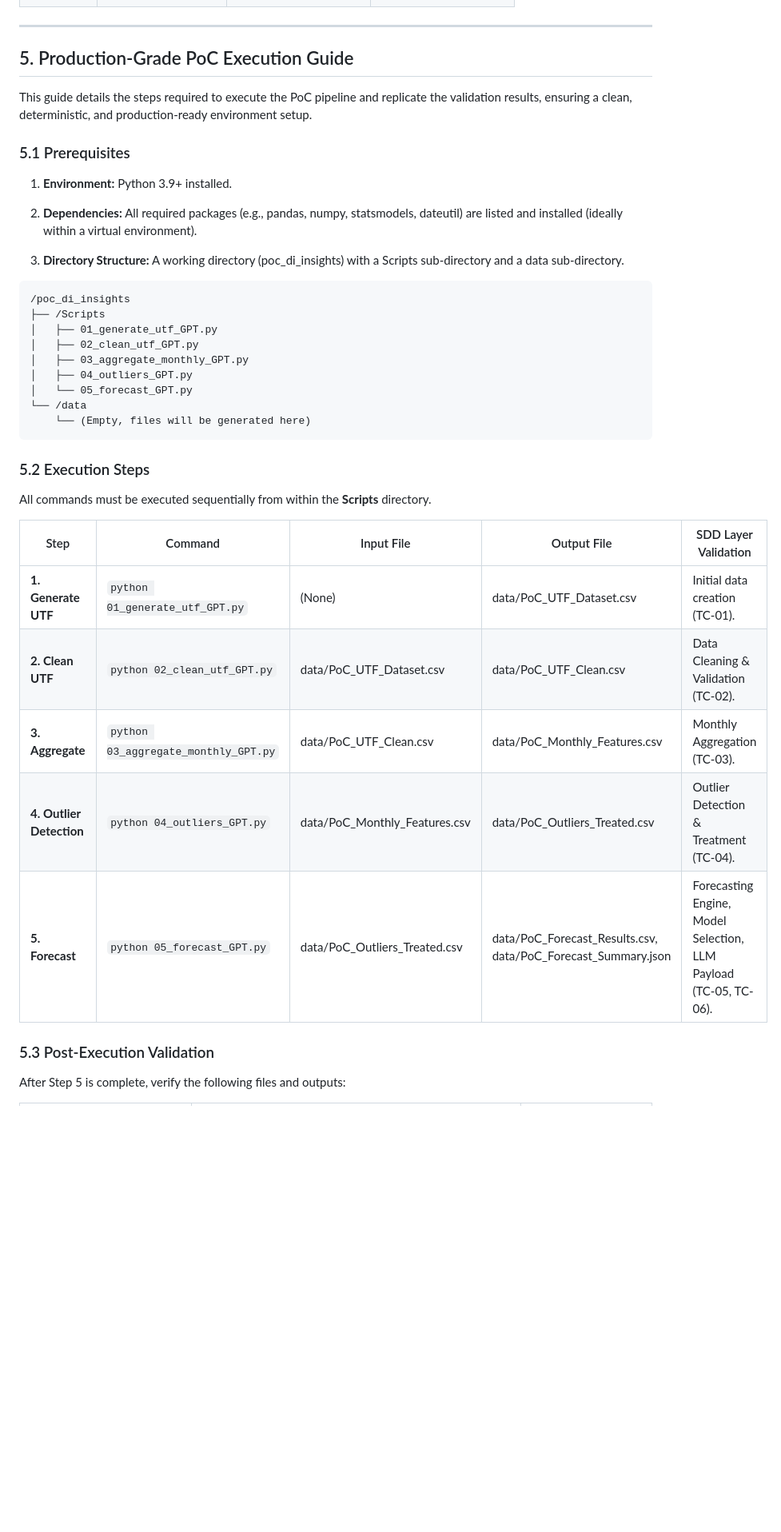
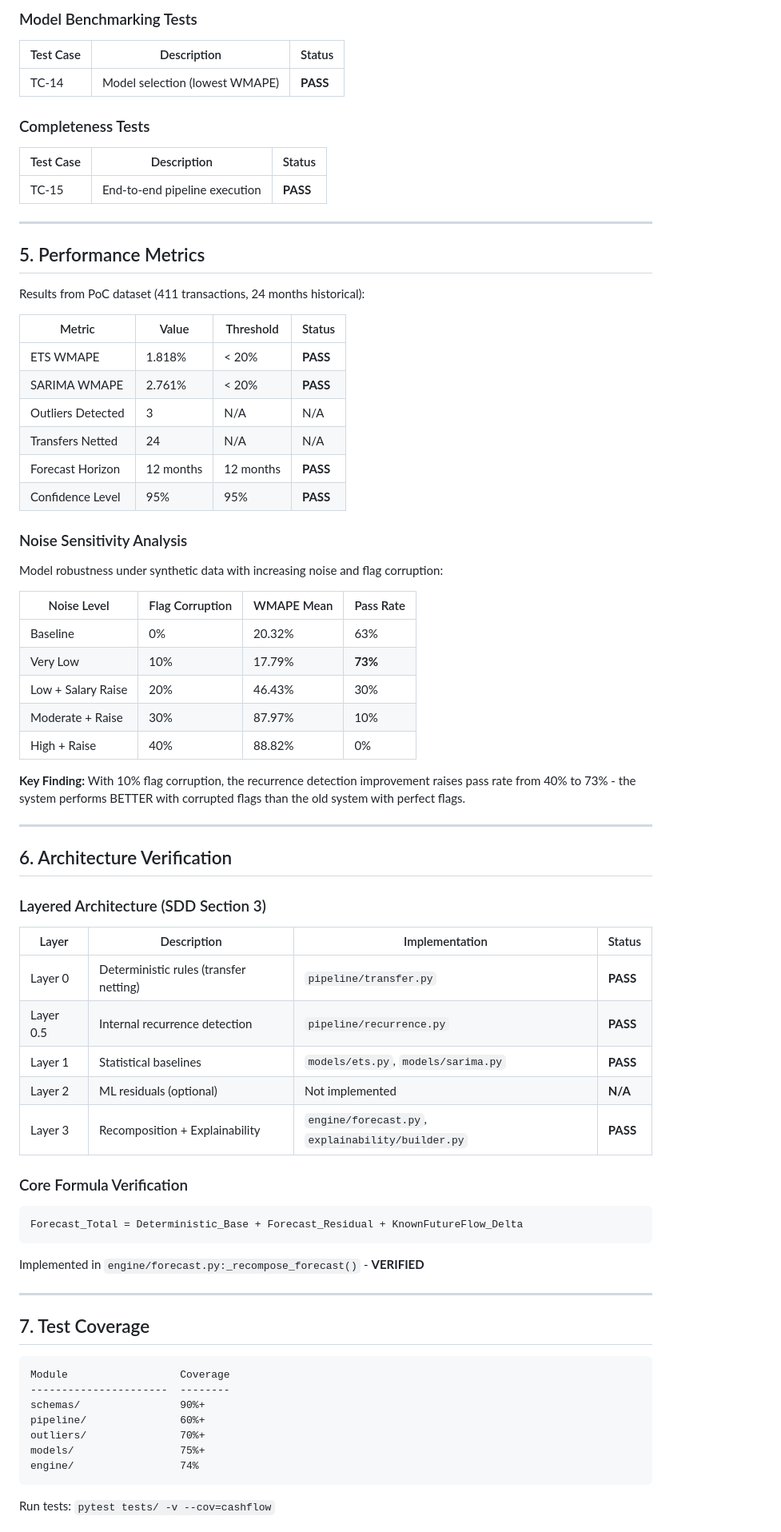
Before and after one commit to NikolasMarkou/cashflow-app, a Markdown page: docs/compliance.md, the part around one of its changes. Shown at 80% size. GitHub-like rendering; blank space fills up the shorter version.

````diff
--- a/docs/compliance.md
+++ b/docs/compliance.md
@@ -90,43 +193,79 @@ The winning **SARIMA** model provides a robust 12-month forecast. The model para
+### Model Benchmarking Tests
+
+| Test Case | Description | Status |
+|-----------|-------------|--------|
+| TC-14 | Model selection (lowest WMAPE) | **PASS** |
+
+### Completeness Tests
+
+| Test Case | Description | Status |
+|-----------|-------------|--------|
+| TC-15 | End-to-end pipeline execution | **PASS** |
 
 ---
 
-## 5. Production-Grade PoC Execution Guide
+## 5. Performance Metrics
 
-This guide details the steps required to execute the PoC pipeline and replicate the validation results, ensuring a clean, deterministic, and production-ready environment setup.
+Results from PoC dataset (411 transactions, 24 months historical):
 
-### 5.1 Prerequisites
+| Metric | Value | Threshold | Status |
+|--------|-------|-----------|--------|
+| ETS WMAPE | 1.818% | < 20% | **PASS** |
+| SARIMA WMAPE | 2.761% | < 20% | **PASS** |
+| Outliers Detected | 3 | N/A | N/A |
+| Transfers Netted | 24 | N/A | N/A |
+| Forecast Horizon | 12 months | 12 months | **PASS** |
+| Confidence Level | 95% | 95% | **PASS** |
 
-1. **Environment:** Python 3.9+ installed.
+### Noise Sensitivity Analysis
 
-2. **Dependencies:** All required packages (e.g., pandas, numpy, statsmodels, dateutil) are listed and installed (ideally within a virtual environment).
+Model robustness under synthetic data with increasing noise and flag corruption:
 
-3. **Directory Structure:** A working directory (poc_di_insights) with a Scripts sub-directory and a data sub-directory.
+| Noise Level | Flag Corruption | WMAPE Mean | Pass Rate |
+|-------------|-----------------|------------|-----------|
+| Baseline | 0% | 20.32% | 63% |
+| Very Low | 10% | 17.79% | **73%** |
+| Low + Salary Raise | 20% | 46.43% | 30% |
+| Moderate + Raise | 30% | 87.97% | 10% |
+| High + Raise | 40% | 88.82% | 0% |
+
+**Key Finding:** With 10% flag corruption, the recurrence detection improvement raises pass rate from 40% to 73% - the system performs BETTER with corrupted flags than the old system with perfect flags.
+
+---
+
+## 6. Architecture Verification
+
+### Layered Architecture (SDD Section 3)
+
+| Layer | Description | Implementation | Status |
+|-------|-------------|----------------|--------|
+| Layer 0 | Deterministic rules (transfer netting) | `pipeline/transfer.py` | **PASS** |
+| Layer 0.5 | Internal recurrence detection | `pipeline/recurrence.py` | **PASS** |
+| Layer 1 | Statistical baselines | `models/ets.py`, `models/sarima.py` | **PASS** |
+| Layer 2 | ML residuals (optional) | Not implemented | **N/A** |
+| Layer 3 | Recomposition + Explainability | `engine/forecast.py`, `explainability/builder.py` | **PASS** |
+
+### Core Formula Verification
 
 ```
-/poc_di_insights
-├── /Scripts
-│   ├── 01_generate_utf_GPT.py
-│   ├── 02_clean_utf_GPT.py
-│   ├── 03_aggregate_monthly_GPT.py
-│   ├── 04_outliers_GPT.py
-│   └── 05_forecast_GPT.py
-└── /data
-    └── (Empty, files will be generated here)
+Forecast_Total = Deterministic_Base + Forecast_Residual + KnownFutureFlow_Delta
 ```
 
-### 5.2 Execution Steps
+Implemented in `engine/forecast.py:_recompose_forecast()` - **VERIFIED**
 
-All commands must be executed sequentially from within the **Scripts** directory.
+---
 
-| Step | Command | Input File | Output File | SDD Layer Validation |
-|------|---------|------------|-------------|----------------------|
-| **1. Generate UTF** | `python 01_generate_utf_GPT.py` | (None) | data/PoC_UTF_Dataset.csv | Initial data creation (TC-01). |
-| **2. Clean UTF** | `python 02_clean_utf_GPT.py` | data/PoC_UTF_Dataset.csv | data/PoC_UTF_Clean.csv | Data Cleaning & Validation (TC-02). |
-| **3. Aggregate** | `python 03_aggregate_monthly_GPT.py` | data/PoC_UTF_Clean.csv | data/PoC_Monthly_Features.csv | Monthly Aggregation (TC-03). |
-| **4. Outlier Detection** | `python 04_outliers_GPT.py` | data/PoC_Monthly_Features.csv | data/PoC_Outliers_Treated.csv | Outlier Detection & Treatment (TC-04). |
-| **5. Forecast** | `python 05_forecast_GPT.py` | data/PoC_Outliers_Treated.csv | data/PoC_Forecast_Results.csv, data/PoC_Forecast_Summary.json | Forecasting Engine, Model Selection, LLM Payload (TC-05, TC-06). |
+## 7. Test Coverage
 
-### 5.3 Post-Execution Validation
+```
+Module                  Coverage
+----------------------  --------
+schemas/                90%+
+pipeline/               60%+
+outliers/               70%+
+models/                 75%+
+engine/                 74%
+```
 
-After Step 5 is complete, verify the following files and outputs:
+Run tests: `pytest tests/ -v --cov=cashflow`
 
````
Also changed, not shown: other parts of docs/compliance.md (+175 -64 lines).
